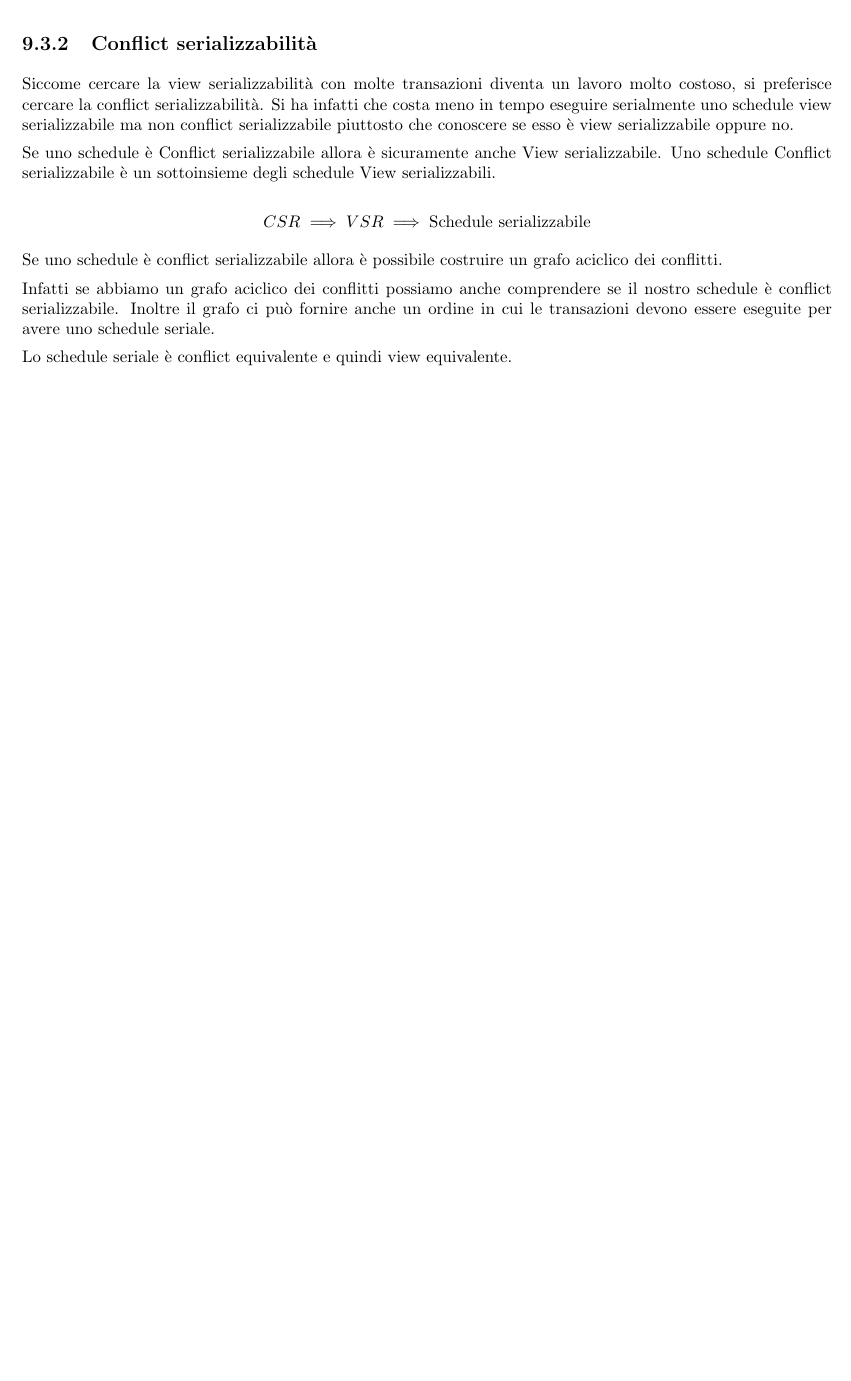
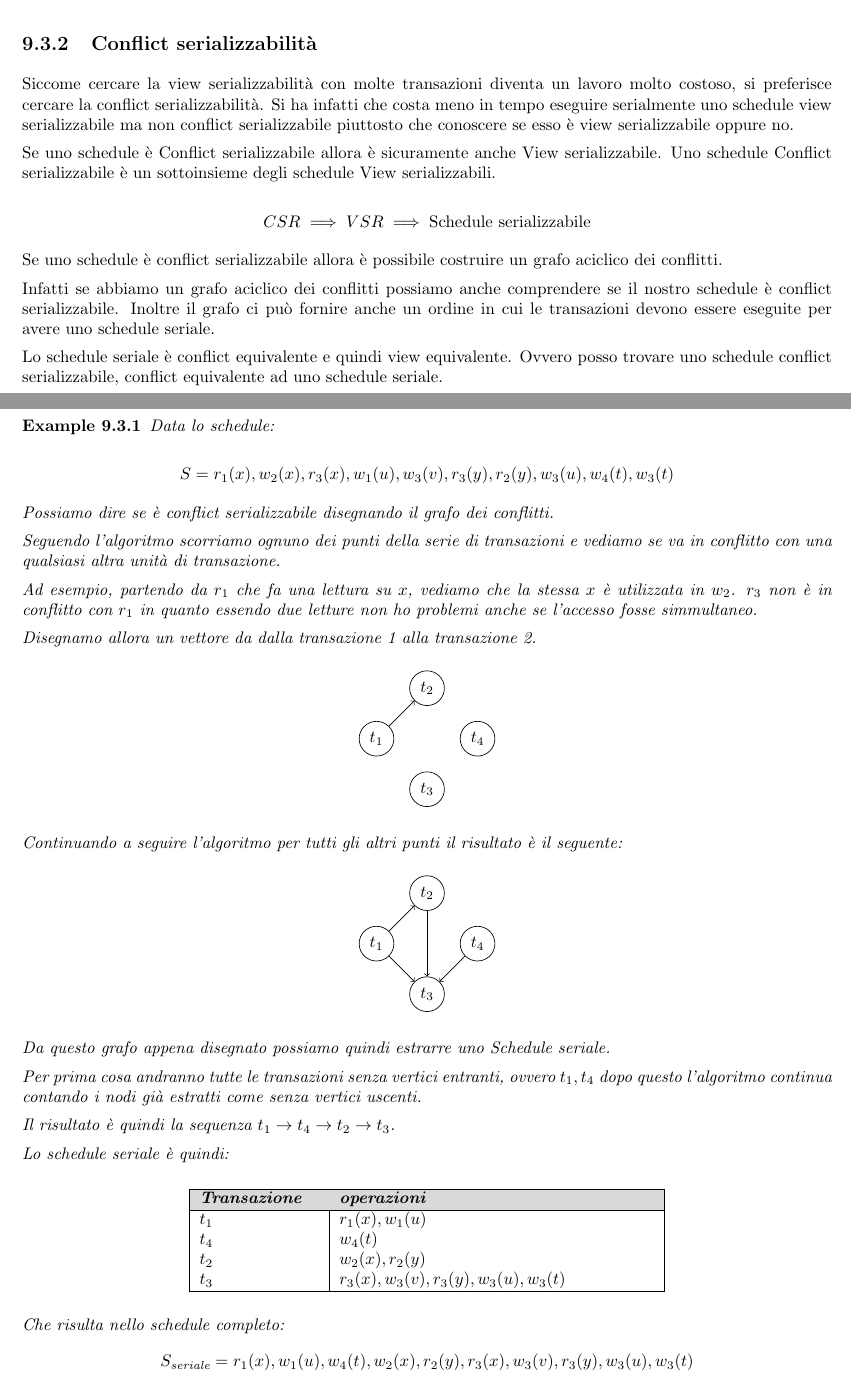
Before and after one commit to alessandro-massarenti/Appunti-di-Basi-di-Dati, a LaTeX thesis (main.tex, which reads contents/transazioni.tex): part of page 35 of 36 before the commit and two parts of pages 35 and 36 of 37 after it, the two joined at a grey line, cut so that both start at the same text, the shorter picture padded with empty space. Compiled offline with pdfLaTeX.

Commit message:
Aggiunto un esempio di risoluzione di schedule conflict equivalente

```diff
--- a/contents/transazioni.tex
+++ b/contents/transazioni.tex
@@ -118,4 +118,71 @@ Se uno schedule è conflict serializzabile allora è possibile costruire un graf
 
 Infatti se abbiamo un grafo aciclico dei conflitti possiamo anche comprendere se il nostro schedule è conflict serializzabile. Inoltre il grafo ci può fornire anche un ordine in cui le transazioni devono essere eseguite per avere uno schedule seriale.
 
-Lo schedule seriale è conflict equivalente e quindi view equivalente.
+Lo schedule seriale è conflict equivalente e quindi view equivalente. Ovvero posso trovare uno schedule conflict serializzabile, conflict equivalente ad uno schedule seriale.
+
+\subsection{Svolgere gli esercizi}
+
+\begin{exmp}
+    Data lo schedule:
+
+    \[S = r_1(x), w_2(x), r_3(x), w_1(u), w_3(v), r_3(y), r_2(y), w_3(u), w_4(t), w_3(t)\]
+
+    Possiamo dire se è conflict serializzabile disegnando il grafo dei conflitti.
+
+    Seguendo l'algoritmo scorriamo ognuno dei punti della serie di transazioni e vediamo se va in conflitto con una qualsiasi altra unità di transazione.
+
+    Ad esempio, partendo da \textbf{$r_1$} che fa una lettura su \textbf{$x$}, vediamo che la stessa \textbf{$x$} è utilizzata in \textbf{$w_2$}. \textbf{$r_3$} non è in conflitto con \textbf{$r_1$} in quanto essendo due letture non ho problemi anche se l'accesso fosse simmultaneo.
+
+    Disegnamo allora un vettore da dalla transazione 1 alla transazione 2.
+    \begin{center}
+        \begin{tikzpicture}[node distance={15mm}, main/.style = {draw, circle}]
+
+            \node[main] (1) {$t_1$};
+            \node[main] (2) [above right of=1]{$t_2$};
+            \node[main] (3) [below right of=1]{$t_3$};
+            \node[main] (4) [above right of=3]{$t_4$};
+            \draw[->] (1) -- (2);
+        \end{tikzpicture}
+    \end{center}
+
+    Continuando a seguire l'algoritmo per tutti gli altri punti il risultato è il seguente:
+    \begin{center}
+        \begin{tikzpicture}[node distance={15mm}, main/.style = {draw, circle}]
+
+            \node[main] (1) {$t_1$};
+            \node[main] (2) [above right of=1]{$t_2$};
+            \node[main] (3) [below right of=1]{$t_3$};
+            \node[main] (4) [above right of=3]{$t_4$};
+            \draw[->] (1) -- (2);
+            \draw[->] (2) -- (3);
+            \draw[->] (1) -- (3);
+            \draw[->] (4) -- (3);
+        \end{tikzpicture}
+    \end{center}
+
+    Da questo grafo appena disegnato possiamo quindi estrarre uno Schedule seriale.
+
+    Per prima cosa andranno tutte le transazioni senza vertici entranti, ovvero $t_1, t_4$ dopo questo l'algoritmo continua contando i nodi già estratti come senza vertici uscenti.
+
+    Il risultato è quindi la sequenza $t_1 \rightarrow t_4 \rightarrow t_2 \rightarrow t_3$.
+
+    Lo schedule seriale è quindi:
+
+
+    \begin{center}
+        \begin{tabularx}{10cm}{|p{25mm}|X|}
+            \hline
+            \rowcolor{gray!30}
+            \textbf{Transazione} & \textbf{operazioni}\\
+            \hline
+            $t_1$& $r_1(x), w_1(u)$\\
+            $t_4$& $w_4(t)$\\
+            $t_2$& $w_2(x), r_2(y)$\\
+            $t_3$& $r_3(x), w_3(v), r_3(y), w_3(u), w_3(t)$\\
+            \hline
+        \end{tabularx}
+    \end{center}
+
+    Che risulta nello schedule completo:
+    \[S_\text{seriale} = r_1(x), w_1(u), w_4(t), w_2(x), r_2(y), r_3(x), w_3(v), r_3(y), w_3(u), w_3(t)\]
+\end{exmp}
--- a/main.tex
+++ b/main.tex
@@ -5,8 +5,10 @@
 \usepackage{amsmath}
 \usepackage{amsfonts}
 \usepackage{graphicx}
+\usepackage{tabularx}
 \usepackage{listings}
-\usepackage{xcolor}
+\usepackage[table]{xcolor}
+\usepackage{tikz}
 
 \usepackage[italian]{babel}
 
```
